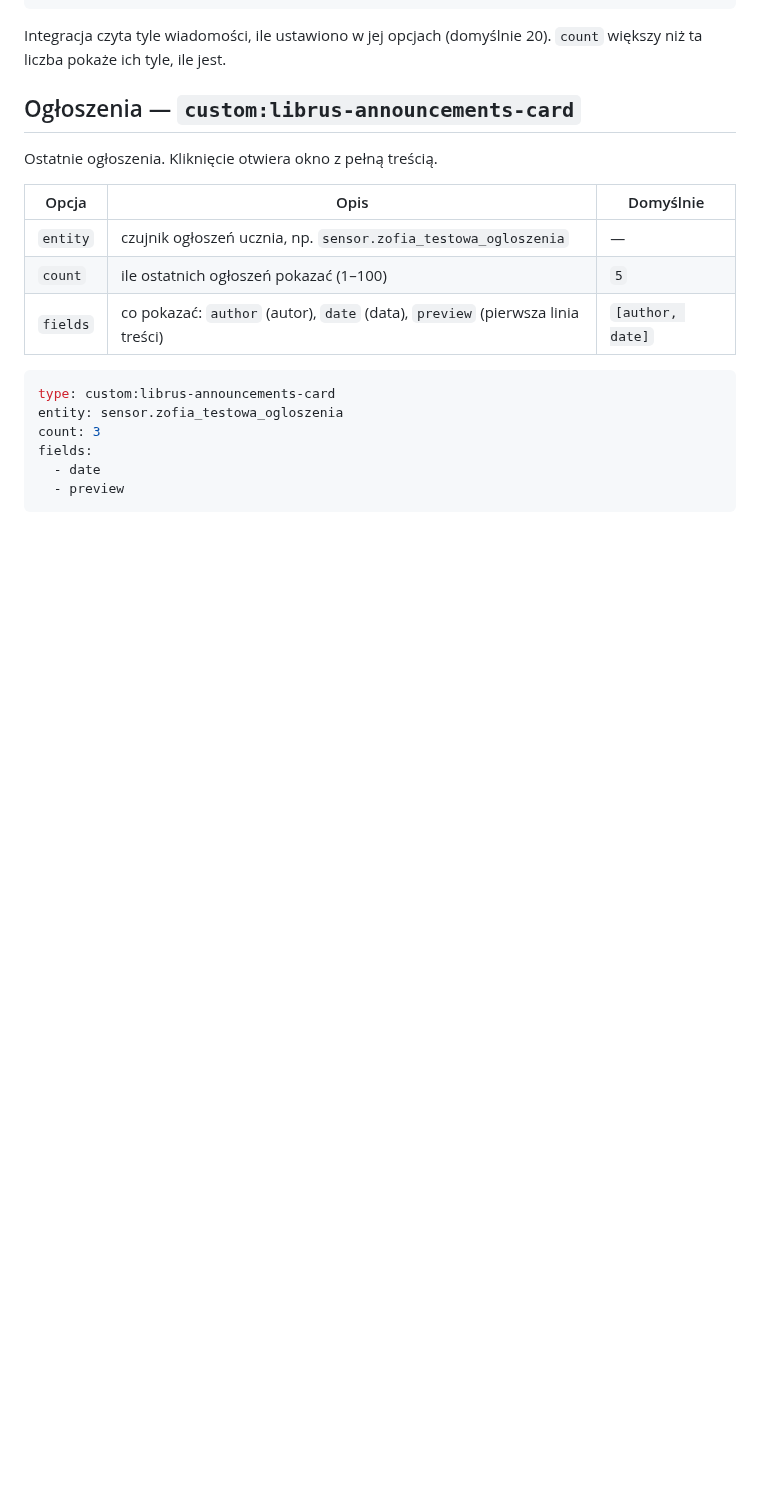
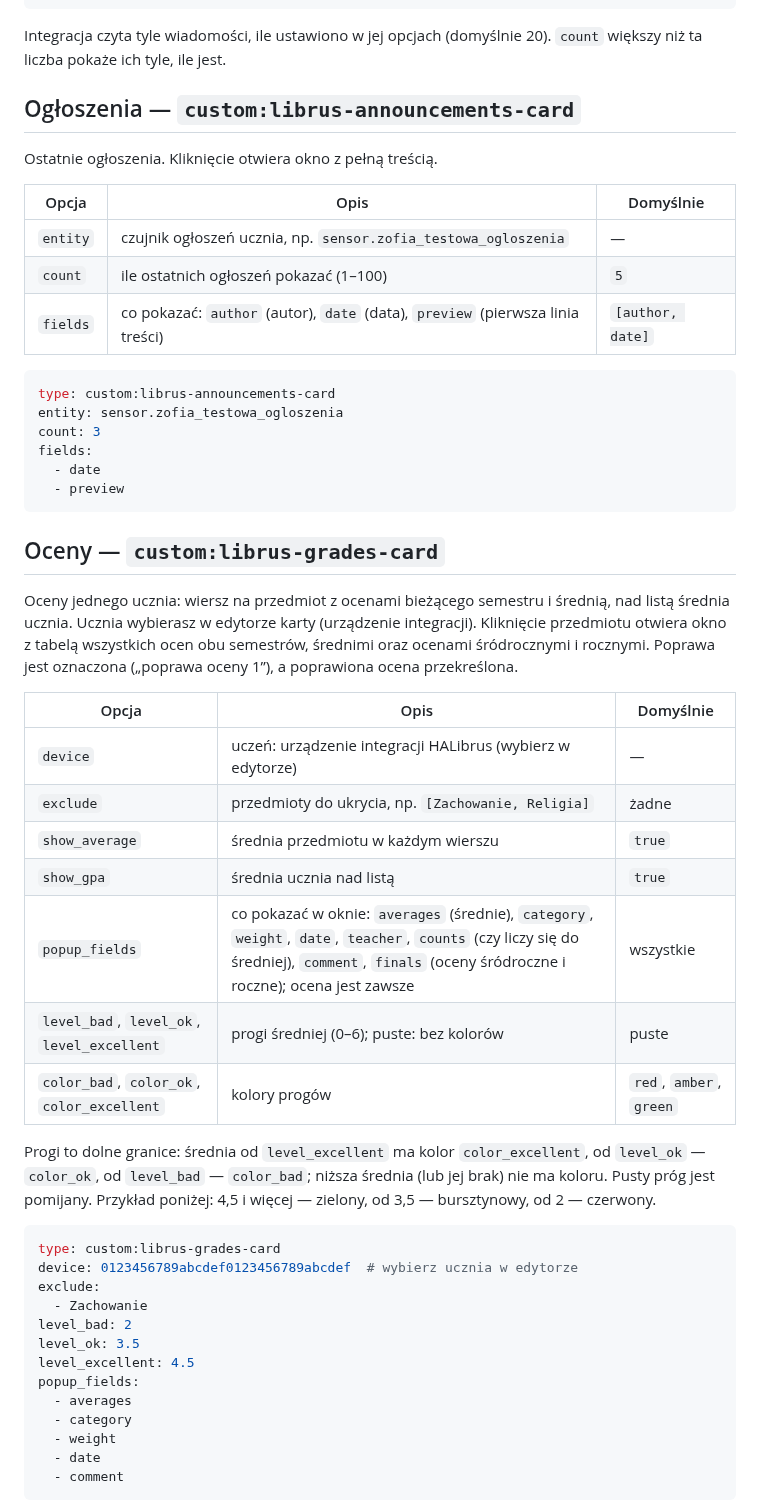
Before and after one commit to Tomasz-Mankowski/librus-apix-homeassistant-ui, a Markdown page: README.md, the part around one of its changes. Rendered like a GitHub page; blank space fills up the shorter version.

````diff
--- a/README.md
+++ b/README.md
@@ -121,3 +125,35 @@ fields:
   - preview
 ```
 
+## Oceny — `custom:librus-grades-card`
+
+Oceny jednego ucznia: wiersz na przedmiot z ocenami bieżącego semestru i średnią, nad listą średnia ucznia. Ucznia wybierasz w edytorze karty (urządzenie integracji). Kliknięcie przedmiotu otwiera okno z tabelą wszystkich ocen obu semestrów, średnimi oraz ocenami śródrocznymi i rocznymi. Poprawa jest oznaczona („poprawa oceny 1”), a poprawiona ocena przekreślona.
+
+| Opcja | Opis | Domyślnie |
+|---|---|---|
+| `device` | uczeń: urządzenie integracji HALibrus (wybierz w edytorze) | — |
+| `exclude` | przedmioty do ukrycia, np. `[Zachowanie, Religia]` | żadne |
+| `show_average` | średnia przedmiotu w każdym wierszu | `true` |
+| `show_gpa` | średnia ucznia nad listą | `true` |
+| `popup_fields` | co pokazać w oknie: `averages` (średnie), `category`, `weight`, `date`, `teacher`, `counts` (czy liczy się do średniej), `comment`, `finals` (oceny śródroczne i roczne); ocena jest zawsze | wszystkie |
+| `level_bad`, `level_ok`, `level_excellent` | progi średniej (0–6); puste: bez kolorów | puste |
+| `color_bad`, `color_ok`, `color_excellent` | kolory progów | `red`, `amber`, `green` |
+
+Progi to dolne granice: średnia od `level_excellent` ma kolor `color_excellent`, od `level_ok` — `color_ok`, od `level_bad` — `color_bad`; niższa średnia (lub jej brak) nie ma koloru. Pusty próg jest pomijany. Przykład poniżej: 4,5 i więcej — zielony, od 3,5 — bursztynowy, od 2 — czerwony.
+
+```yaml
+type: custom:librus-grades-card
+device: 0123456789abcdef0123456789abcdef  # wybierz ucznia w edytorze
+exclude:
+  - Zachowanie
+level_bad: 2
+level_ok: 3.5
+level_excellent: 4.5
+popup_fields:
+  - averages
+  - category
+  - weight
+  - date
+  - comment
+```
+
````
Also changed, not shown: other parts of README.md (+32 -6 lines), CHANGELOG.md (+19 -0 lines), docs/descriptive-grades-card.png (added), docs/grades-card.png (added), docs/grades-popup.png (added).
